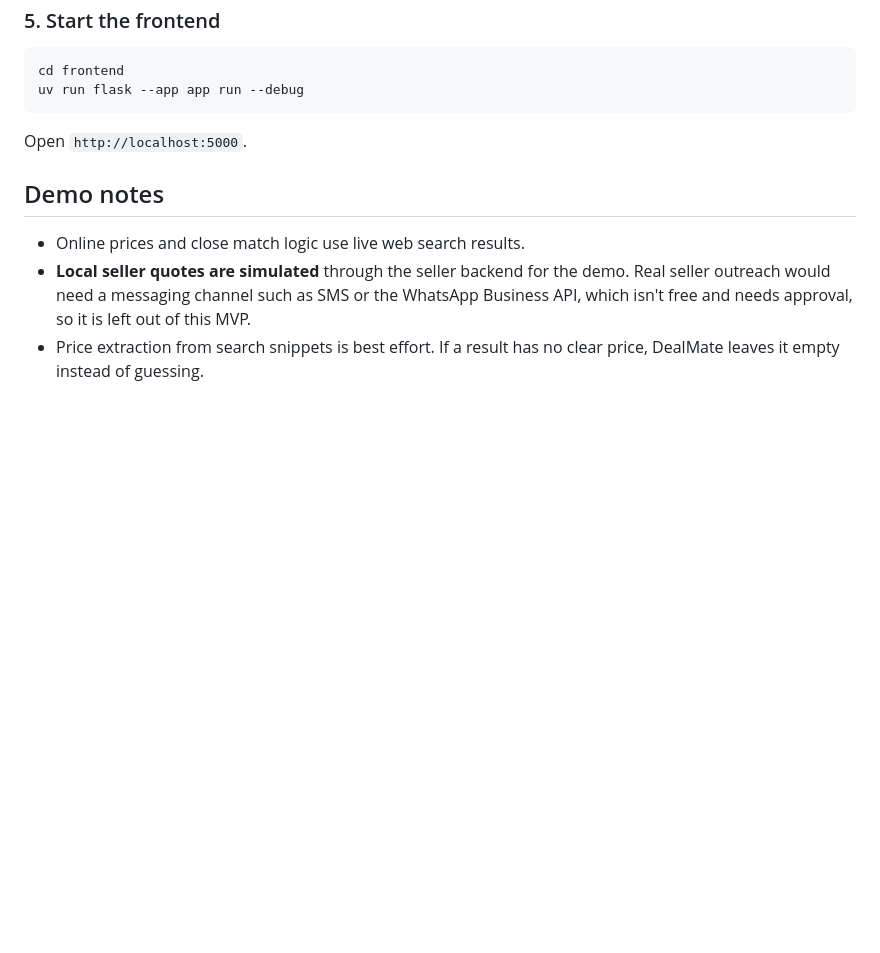
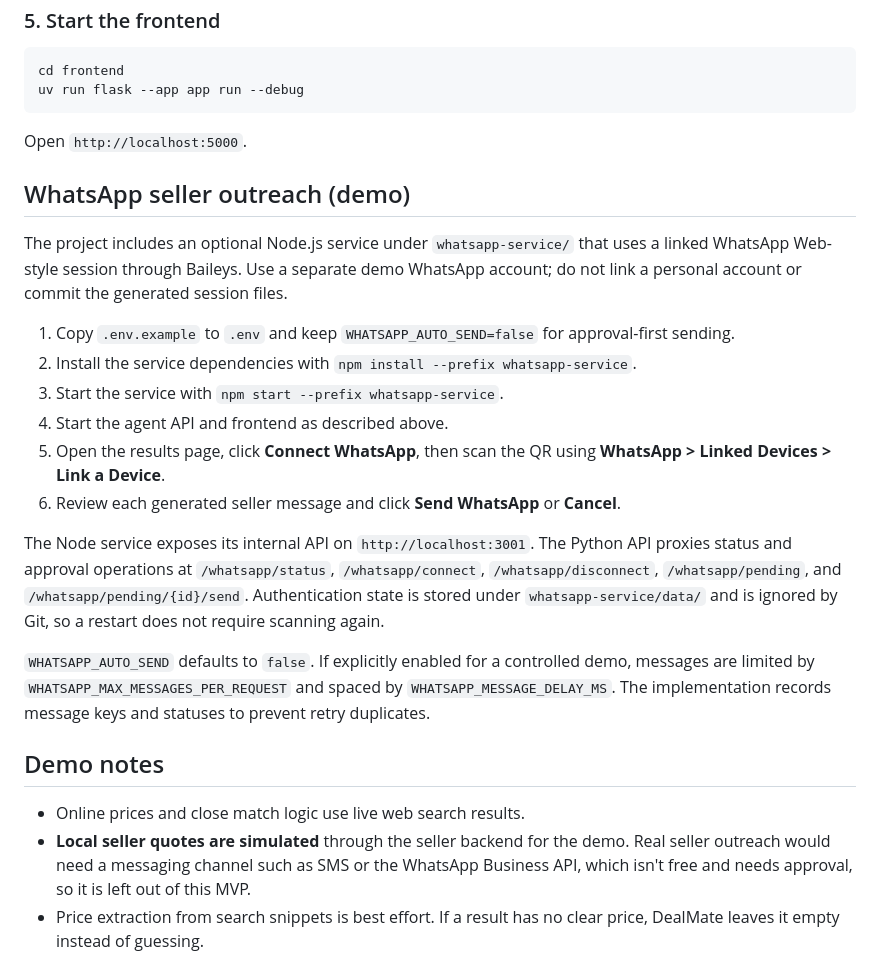
Before and after one commit to Yosuf20/DealMate, a Markdown page: README.md, the part around the change. GitHub-like rendering; blank space fills up the shorter version.

Commit message:
docs: document WhatsApp demo setup

```diff
--- a/README.md
+++ b/README.md
@@ -167,6 +167,21 @@ uv run flask --app app run --debug
 
 Open `http://localhost:5000`.
 
+## WhatsApp seller outreach (demo)
+
+The project includes an optional Node.js service under `whatsapp-service/` that uses a linked WhatsApp Web-style session through Baileys. Use a separate demo WhatsApp account; do not link a personal account or commit the generated session files.
+
+1. Copy `.env.example` to `.env` and keep `WHATSAPP_AUTO_SEND=false` for approval-first sending.
+2. Install the service dependencies with `npm install --prefix whatsapp-service`.
+3. Start the service with `npm start --prefix whatsapp-service`.
+4. Start the agent API and frontend as described above.
+5. Open the results page, click **Connect WhatsApp**, then scan the QR using **WhatsApp > Linked Devices > Link a Device**.
+6. Review each generated seller message and click **Send WhatsApp** or **Cancel**.
+
+The Node service exposes its internal API on `http://localhost:3001`. The Python API proxies status and approval operations at `/whatsapp/status`, `/whatsapp/connect`, `/whatsapp/disconnect`, `/whatsapp/pending`, and `/whatsapp/pending/{id}/send`. Authentication state is stored under `whatsapp-service/data/` and is ignored by Git, so a restart does not require scanning again.
+
+`WHATSAPP_AUTO_SEND` defaults to `false`. If explicitly enabled for a controlled demo, messages are limited by `WHATSAPP_MAX_MESSAGES_PER_REQUEST` and spaced by `WHATSAPP_MESSAGE_DELAY_MS`. The implementation records message keys and statuses to prevent retry duplicates.
+
 ## Demo notes
 
 - Online prices and close match logic use live web search results.
```
